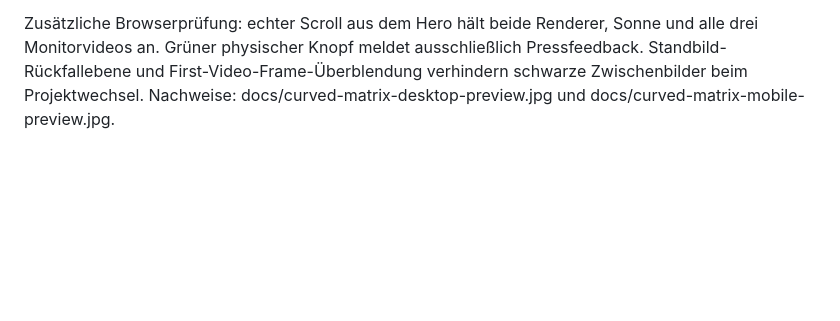
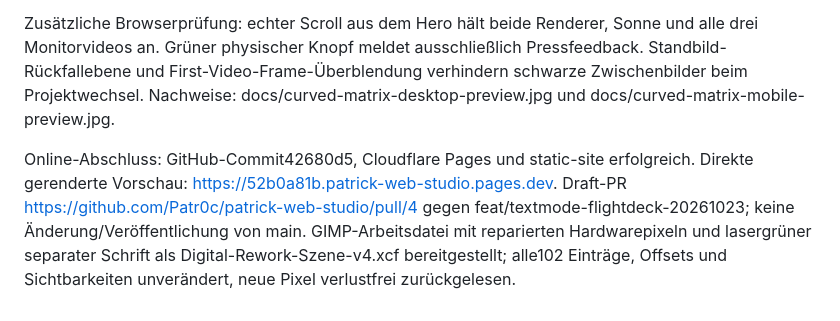
Before and after one commit to Patr0c/patrick-web-studio, a Markdown page: PROJECT_NOTES.md, the part around the change. GitHub-like rendering; blank space fills up the shorter version.

```diff
--- a/PROJECT_NOTES.md
+++ b/PROJECT_NOTES.md
@@ -692,3 +692,5 @@ Neuer Branch `feat/curved-matrix-scene-20261023` ab2846986. Aktuelle XCF2560×14
 Ressourcen-/Hash-/Quadprüfung, JS-Syntax, diffcheck erfolgreich. Chromium Desktop1348×936 und Telefon375/305×844 ohne Seitenüberlauf. Drei Videos im Wechsel und manuelle Auswahl gesehen. Ende/Pos1 am Vergleich geprüft;100%-Alt stoppt alle Videos und beide Renderer. Tatsächlich verfügbarer Canvas2D-Fallback geprüft; WebGL-GPU, Firefox und physische Telefone hier nicht verfügbar. Details: docs/curved-matrix-scene.md. Main-Referenz vor Beginn1ad8b12eb5e822c209beaf938757b84212b099ae. Cloudflare-Publishing folgt ausschließlich als Entwicklungsvorschau.
 
 Zusätzliche Browserprüfung: echter Scroll aus dem Hero hält beide Renderer, Sonne und alle drei Monitorvideos an. Grüner physischer Knopf meldet ausschließlich Pressfeedback. Standbild-Rückfallebene und First-Video-Frame-Überblendung verhindern schwarze Zwischenbilder beim Projektwechsel. Nachweise: docs/curved-matrix-desktop-preview.jpg und docs/curved-matrix-mobile-preview.jpg.
+
+Online-Abschluss: GitHub-Commit42680d5, Cloudflare Pages und static-site erfolgreich. Direkte gerenderte Vorschau: https://52b0a81b.patrick-web-studio.pages.dev. Draft-PR https://github.com/Patr0c/patrick-web-studio/pull/4 gegen feat/textmode-flightdeck-20261023; keine Änderung/Veröffentlichung von main. GIMP-Arbeitsdatei mit reparierten Hardwarepixeln und lasergrüner separater Schrift als Digital-Rework-Szene-v4.xcf bereitgestellt; alle102 Einträge, Offsets und Sichtbarkeiten unverändert, neue Pixel verlustfrei zurückgelesen.
```
Also changed, not shown: README.md (+2 -2 lines), docs/curved-matrix-scene.md (+6 -0 lines).
